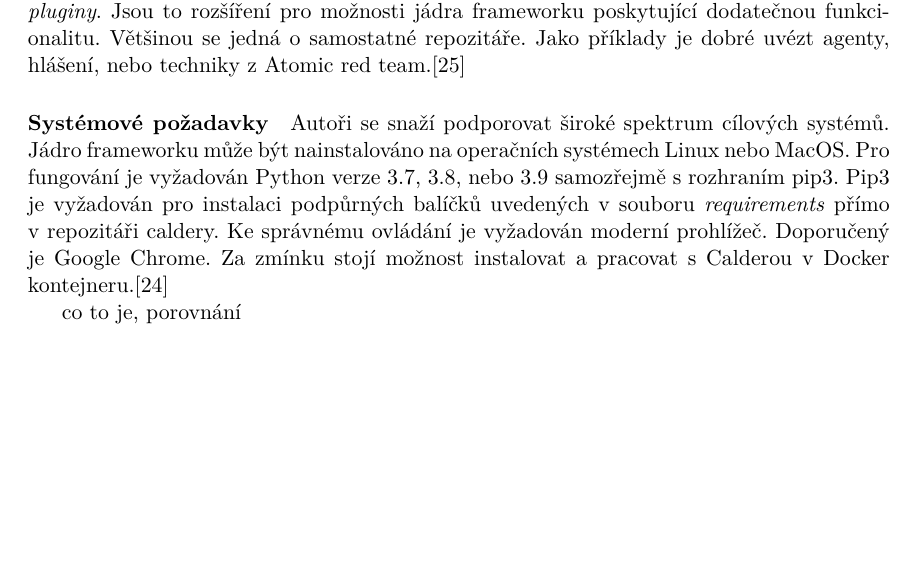
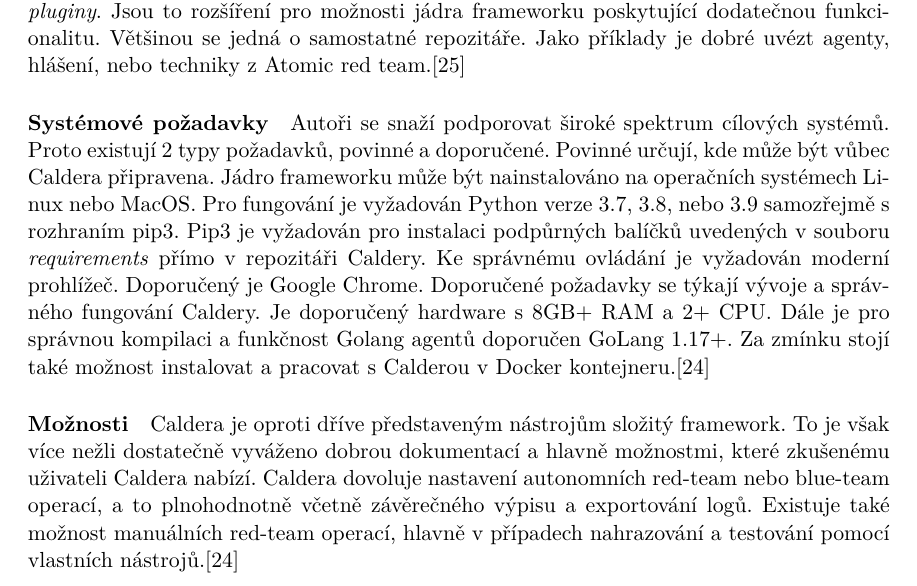
Before and after one commit to bonscji1/tex_UHK_bonsch_diplomka_red_team, a LaTeX thesis (main.tex, which reads content.tex): part of page 19 of 29, cut so that both start at the same text, the shorter picture padded with empty space. Compiled offline with pdfLaTeX.

Commit message:
basic caldera done

```diff
--- a/content.tex
+++ b/content.tex
@@ -373,17 +373,25 @@
 
 \paragraph{Systémové požadavky}
 Autoři se snaží podporovat široké spektrum cílových systémů.
+Proto existují 2 typy požadavků, povinné a doporučené.
+Povinné určují, kde může být vůbec Caldera připravena.
 Jádro frameworku může být nainstalováno na operačních systémech Linux nebo MacOS.
 Pro fungování je vyžadován Python verze 3.7, 3.8, nebo 3.9 samozřejmě s rozhraním pip3.
-Pip3 je vyžadován pro instalaci podpůrných balíčků uvedených v souboru \textit{requirements} přímo v repozitáři caldery.
+Pip3 je vyžadován pro instalaci podpůrných balíčků uvedených v souboru \textit{requirements} přímo v repozitáři Caldery.
 Ke správnému ovládání je vyžadován moderní prohlížeč.
 Doporučený je Google Chrome.
-Za zmínku stojí možnost instalovat a pracovat s Calderou v Docker kontejneru.\cite{mitre_caldera_docs}
+Doporučené požadavky se týkají vývoje a správného fungování Caldery.
+Je doporučený hardware s 8GB+ RAM a 2+ CPU\@.
+Dále je pro správnou kompilaci a funkčnost Golang agentů doporučen GoLang 1.17+.
+Za zmínku stojí také možnost instalovat a pracovat s Calderou v Docker kontejneru.\cite{mitre_caldera_docs}
 
+\paragraph{Možnosti}
+Caldera je oproti dříve představeným nástrojům složitý framework.
+To je však více nežli dostatečně vyváženo dobrou dokumentací a hlavně možnostmi, které zkušenému uživateli Caldera nabízí.
+Caldera dovoluje nastavení autonomních red-team nebo blue-team operací, a to plnohodnotně včetně závěrečného výpisu a exportování logů.
+Existuje také možnost manuálních red-team operací, hlavně v případech nahrazování a testování pomocí vlastních nástrojů.\cite{mitre_caldera_docs}
+%todo add more after using it?
 
-
-% TODO WRITER: text
-co to je, porovnání
 
 
 \section{Praktická část}
```
